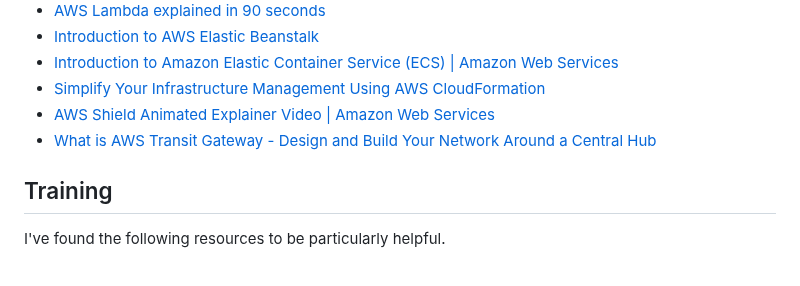
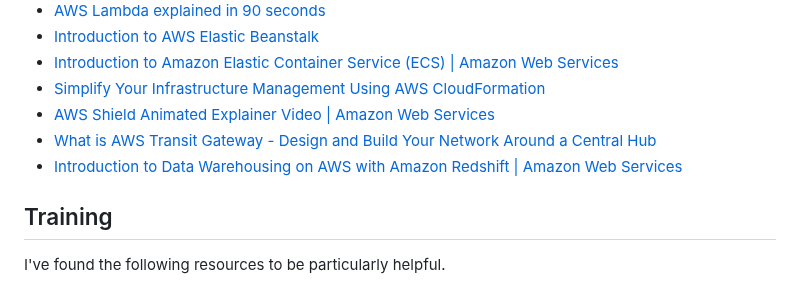
Before and after one commit to craighillelson/aws-club, a Markdown page: README.md, the part around the change. GitHub-like rendering.

Commit message:
chore add Redshift video

```diff
--- a/README.md
+++ b/README.md
@@ -43,6 +43,7 @@ Check out these videos to get a quick overview of some key AWS services.
 - [Simplify Your Infrastructure Management Using AWS CloudFormation ](https://www.youtube.com/watch?v=1h-GPXQrLZw)
 - [AWS Shield Animated Explainer Video | Amazon Web Services](https://www.youtube.com/watch?v=7rgiXEa0_jE)
 - [What is AWS Transit Gateway - Design and Build Your Network Around a Central Hub](https://www.youtube.com/watch?v=xlTHkoKR-Os)
+- [Introduction to Data Warehousing on AWS with Amazon Redshift | Amazon Web Services](https://www.youtube.com/watch?v=lWwFJV_9PoE)
 
 ## Training
 I've found the following resources to be particularly helpful.
```
